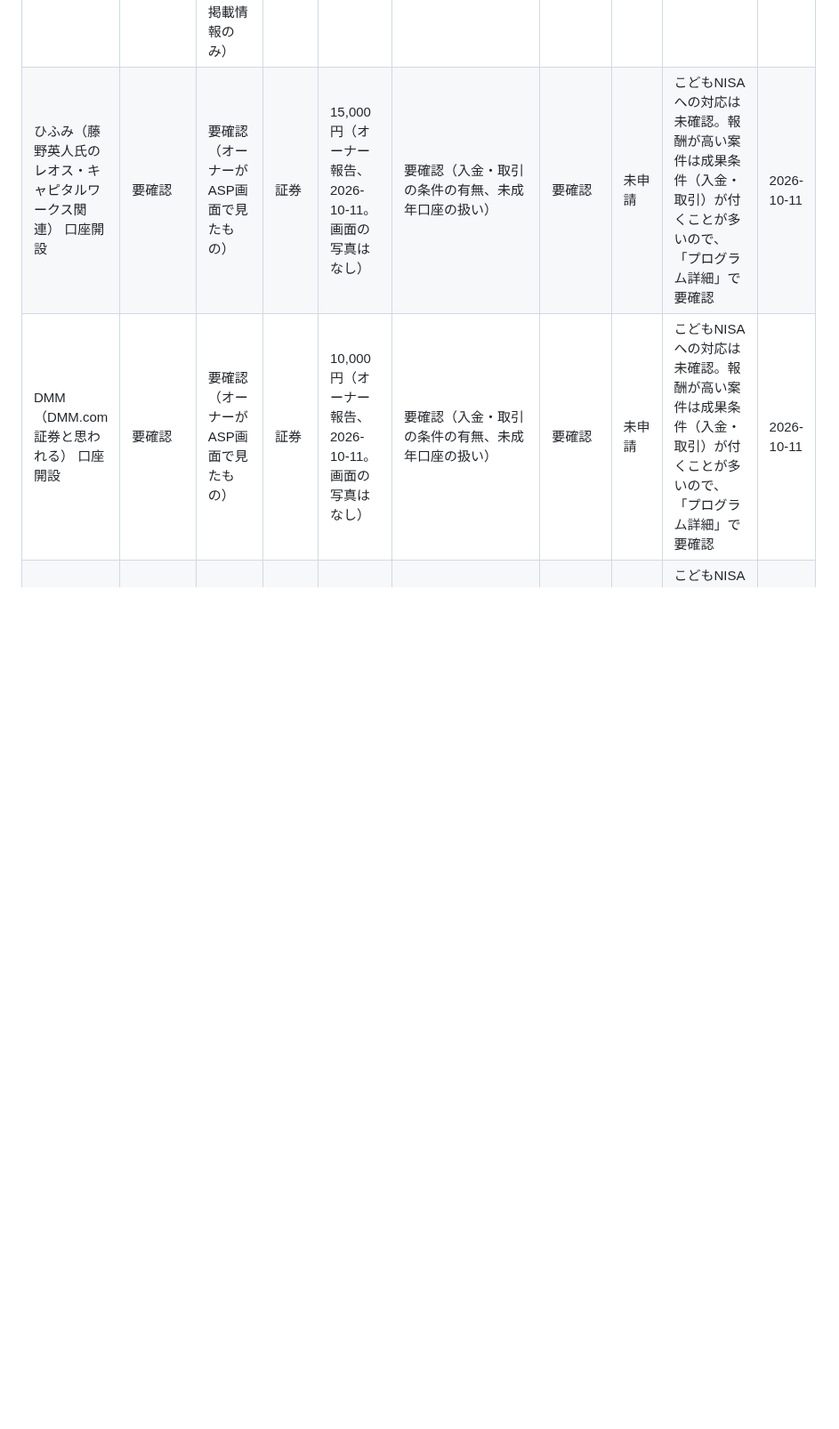
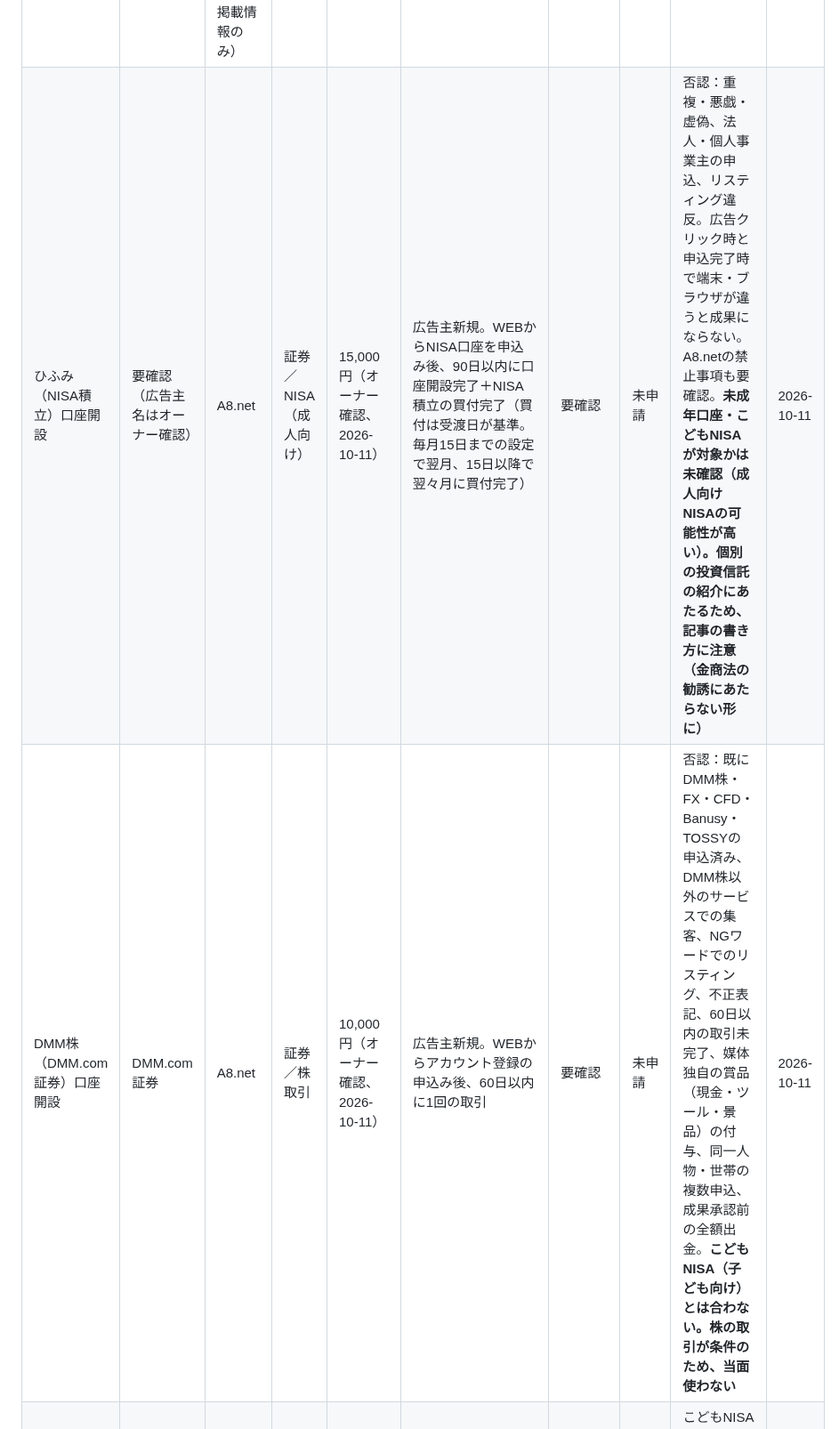
Before and after one commit to takochi92/afe, a Markdown page: sales/programs.md, the part around the change. Shown at 89% size. Rendered like a GitHub page; blank space fills up the shorter version.

Commit message:
ひふみ・DMMの成果条件を案件リストに反映
Co-Authored-By: Claude Sonnet 5.5 <noreply@anthropic.com>
Claude-Session: https://claude.ai/code/session_016eD9xCr7yvyvgGHZSW11X3

```diff
--- a/sales/programs.md
+++ b/sales/programs.md
@@ -15,8 +15,8 @@
 | moomoo証券 口座開設 | moomoo証券株式会社 | 要オーナー確認（公開情報ではASPでの取り扱いを確認できず） | こどもNISA／証券 | 要オーナー確認 | 要オーナー確認 | 要オーナー確認 | 未申請 | 新規の口座開設が一時停止中（〜2026-09-18）とする情報と、キャンペーン実施中とする情報が食い違っている［S7］。受付状況を公式サイトで確認すること。未成年口座・こどもNISAへの対応も未確認 | 2026-10-10 |
 | PayPay証券 口座開設 | PayPay証券株式会社 | 要オーナー確認（公開情報ではASPでの取り扱いを確認できず） | こどもNISA／証券 | 要オーナー確認 | 要オーナー確認 | 要オーナー確認 | 未申請 | 未成年口座・こどもNISAへの対応は未確認 | 2026-10-10 |
 | 大和コネクト証券 口座開設 | 大和コネクト証券株式会社 | 要オーナー確認（公開情報ではASPでの取り扱いを確認できず。ポイントサイトへの掲載情報のみ） | こどもNISA／証券 | 要オーナー確認 | 要オーナー確認 | 要オーナー確認 | 未申請 | 未成年口座・こどもNISAへの対応は未確認 | 2026-10-10 |
-| ひふみ（藤野英人氏のレオス・キャピタルワークス関連） 口座開設 | 要確認 | 要確認（オーナーがASP画面で見たもの） | 証券 | 15,000円（オーナー報告、2026-10-11。画面の写真はなし） | 要確認（入金・取引の条件の有無、未成年口座の扱い） | 要確認 | 未申請 | こどもNISAへの対応は未確認。報酬が高い案件は成果条件（入金・取引）が付くことが多いので、「プログラム詳細」で要確認 | 2026-10-11 |
-| DMM（DMM.com証券と思われる） 口座開設 | 要確認 | 要確認（オーナーがASP画面で見たもの） | 証券 | 10,000円（オーナー報告、2026-10-11。画面の写真はなし） | 要確認（入金・取引の条件の有無、未成年口座の扱い） | 要確認 | 未申請 | こどもNISAへの対応は未確認。報酬が高い案件は成果条件（入金・取引）が付くことが多いので、「プログラム詳細」で要確認 | 2026-10-11 |
+| ひふみ（NISA積立）口座開設 | 要確認（広告主名はオーナー確認） | A8.net | 証券／NISA（成人向け） | 15,000円（オーナー確認、2026-10-11） | 広告主新規。WEBからNISA口座を申込み後、90日以内に口座開設完了＋NISA積立の買付完了（買付は受渡日が基準。毎月15日までの設定で翌月、15日以降で翌々月に買付完了） | 要確認 | 未申請 | 否認：重複・悪戯・虚偽、法人・個人事業主の申込、リスティング違反。広告クリック時と申込完了時で端末・ブラウザが違うと成果にならない。A8.netの禁止事項も要確認。**未成年口座・こどもNISAが対象かは未確認（成人向けNISAの可能性が高い）。個別の投資信託の紹介にあたるため、記事の書き方に注意（金商法の勧誘にあたらない形に）** | 2026-10-11 |
+| DMM株（DMM.com証券）口座開設 | DMM.com証券 | A8.net | 証券／株取引 | 10,000円（オーナー確認、2026-10-11） | 広告主新規。WEBからアカウント登録の申込み後、60日以内に1回の取引 | 要確認 | 未申請 | 否認：既にDMM株・FX・CFD・Banusy・TOSSYの申込済み、DMM株以外のサービスでの集客、NGワードでのリスティング、不正表記、60日以内の取引未完了、媒体独自の賞品（現金・ツール・景品）の付与、同一人物・世帯の複数申込、成果承認前の全額出金。**こどもNISA（子ども向け）とは合わない。株の取引が条件のため、当面使わない** | 2026-10-11 |
 | GMO（GMOクリック証券と思われる） 口座開設 | 要確認 | 要確認（オーナーがASP画面で見たもの） | 証券 | 3,000円（オーナー報告、2026-10-11。画面の写真はなし） | 要確認（入金・取引の条件の有無、未成年口座の扱い） | 要確認 | 未申請 | こどもNISAへの対応は未確認。報酬が高い案件は成果条件（入金・取引）が付くことが多いので、「プログラム詳細」で要確認 | 2026-10-11 |
 | 松井証券（別ASPまたは別プラン） 口座開設 | 要確認 | 要確認（オーナーがASP画面で見たもの） | 証券 | 1,000円（オーナー報告、2026-10-11。画面の写真はなし） | 要確認（入金・取引の条件の有無、未成年口座の扱い） | 要確認 | 未申請 | こどもNISAへの対応は未確認。報酬が高い案件は成果条件（入金・取引）が付くことが多いので、「プログラム詳細」で要確認 | 2026-10-11 |
 | （候補）FP相談・保険相談（子育て世帯・教育資金向け） | 未特定 | 要オーナー確認（A8・アクセストレード・afb等で「保険相談」「FP」を検索） | こどもNISA関連／保険・家計相談 | 要オーナー確認 | 要オーナー確認（一般に「予約」か「面談完了」が成果地点だが、案件ごとに異なる） | 要オーナー確認 | 未申請 | 具体的な案件名は公開情報では特定できず。保険業法・景表法の表示ルールに注意。面談特典（ギフト券等）の表記は案件ごとの規定に従うこと | 2026-10-10 |
```
